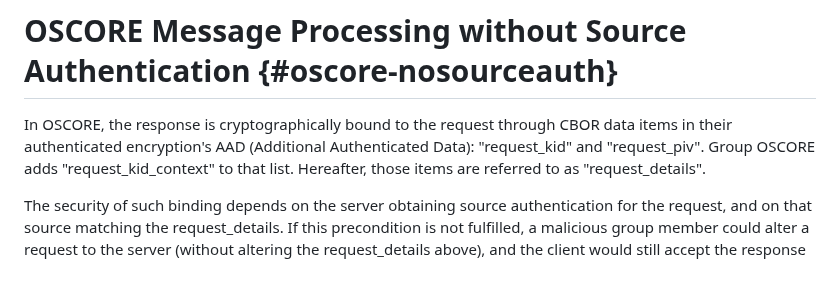
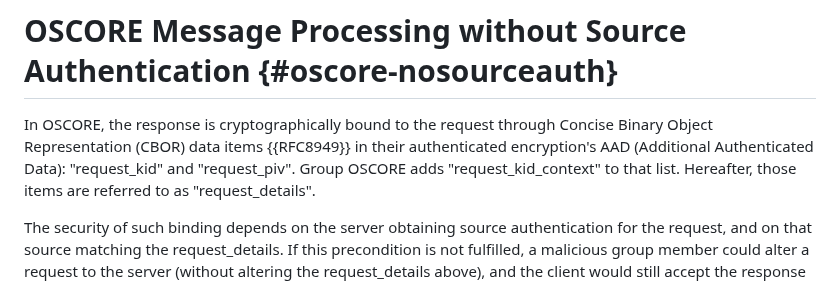
Before and after one commit to core-wg/cacheable-oscore, a Markdown page: draft-ietf-core-cacheable-oscore.md, the part around the change. GitHub-like rendering.

Commit message:
Editorial

```diff
--- a/draft-ietf-core-cacheable-oscore.md
+++ b/draft-ietf-core-cacheable-oscore.md
@@ -174,7 +174,7 @@ This document also introduces the following new terms.
 
 # OSCORE Message Processing without Source Authentication {#oscore-nosourceauth}
 
-In OSCORE, the response is cryptographically bound to the request through CBOR data items in their authenticated encryption's AAD (Additional Authenticated Data):
+In OSCORE, the response is cryptographically bound to the request through Concise Binary Object Representation (CBOR) data items {{RFC8949}} in their authenticated encryption's AAD (Additional Authenticated Data):
 "request_kid" and "request_piv".
 Group OSCORE adds "request_kid_context" to that list.
 Hereafter, those items are referred to as "request_details".
```
